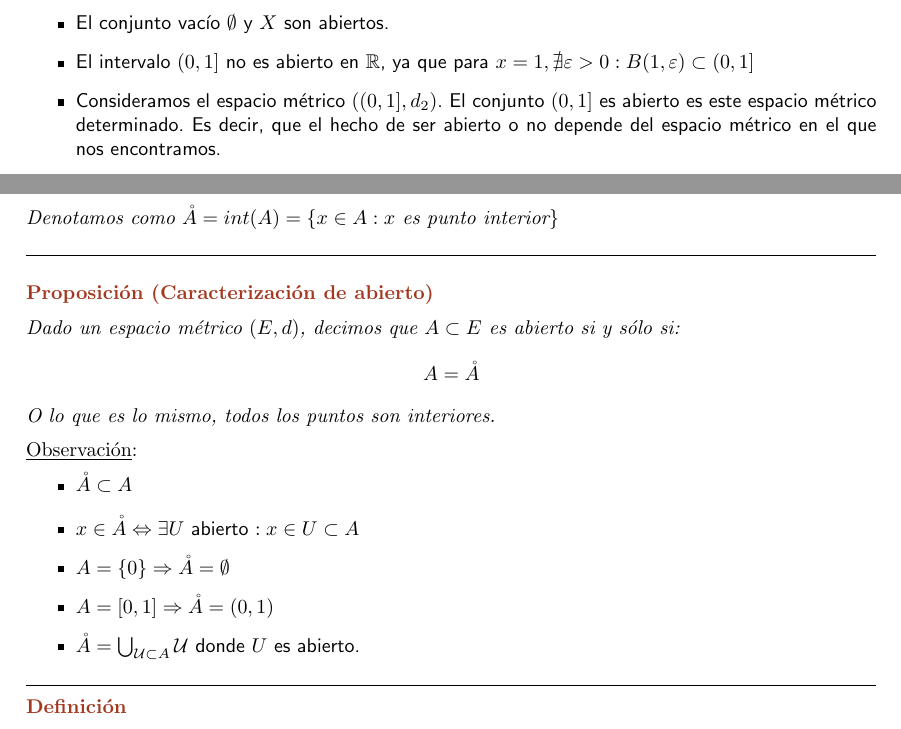
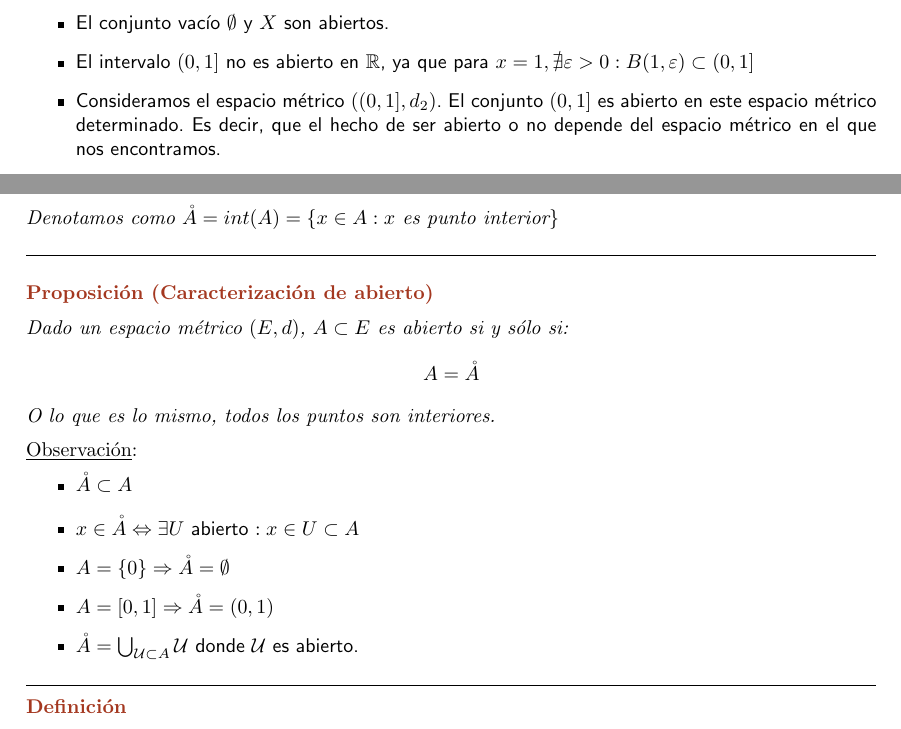
Before and after one commit to JuanDiegoBarrado/CalculoDiferencial, a LaTeX book (CalculoDiferencial.tex): two parts of pages 12 and 13 of 59, joined at a grey line, cut so that both start at the same text. Compiled offline with pdfLaTeX.

Commit message:
Parche Soria v1.1: 	- Caracterizacion de abiertos como proposicion y no como 	  definicion 	- Observaciones de clase sobre topologia corregidas por errores 	  de escritura

```diff
--- a/CalculoDiferencial.tex
+++ b/CalculoDiferencial.tex
@@ -381,7 +381,7 @@ $$\forall x \in A : \exists \varepsilon > 0 : B(x,\varepsilon) \subset A$$
 
 \item El intervalo $(0,1]$ no es abierto en $\mathbb{R}$, ya que para $x=1, \nexists \varepsilon > 0 : B(1,\varepsilon) \subset (0,1]$
 
-\item Consideramos el espacio métrico $\left( (0,1], d_2 \right)$. El conjunto $(0,1]$ es abierto es este espacio métrico determinado. Es decir, que el hecho de ser abierto o no depende del espacio métrico en el que nos encontramos.
+\item Consideramos el espacio métrico $\left( (0,1], d_2 \right)$. El conjunto $(0,1]$ es abierto en este espacio métrico determinado. Es decir, que el hecho de ser abierto o no depende del espacio métrico en el que nos encontramos.
 
 \item $\{x\}$ no es abierto en $\mathbb{R}$. Sin embargo, $\{x\}$ sí es abierto en $(\mathbb{R}, d_{\mbox{\tiny discreta}})$
 \end{itemize}
@@ -443,7 +443,7 @@ Denotamos como $\mathring{A} = int(A) = \{x \in A : x \mbox{ es punto interior}\
 \end{defi}
 
 \begin{prop}[Caracterización de abierto]
-Dado un espacio métrico $(E,d)$, decimos que $A\subset E$ es abierto si y sólo si:
+Dado un espacio métrico $(E,d)$, $A\subset E$ es abierto si y sólo si:
 $$A = \mathring{A}$$
 O lo que es lo mismo, todos los puntos son interiores.
 \end{prop}
@@ -454,7 +454,7 @@ O lo que es lo mismo, todos los puntos son interiores.
 \item $x \in \mathring{A} \Leftrightarrow \exists U$ abierto $: x \in U \subset A$
 \item $A=\{0\}\Rightarrow \mathring{A} = \emptyset$
 \item $A = [0,1]\Rightarrow\mathring{A} = (0,1)$
-\item $\mathring{A} = \bigcup_{\mathcal{U} \subset A} \mathcal{U}$ donde $U$ es abierto.
+\item $\mathring{A} = \bigcup_{\mathcal{U} \subset A} \mathcal{U}$ donde $\mathcal{U}$ es abierto.
 \end{itemize}
 \end{obs}
 
```
Also changed, not shown: CalculoDiferencial.pdf, CalculoDiferencial.tex (2 more changed lines).
